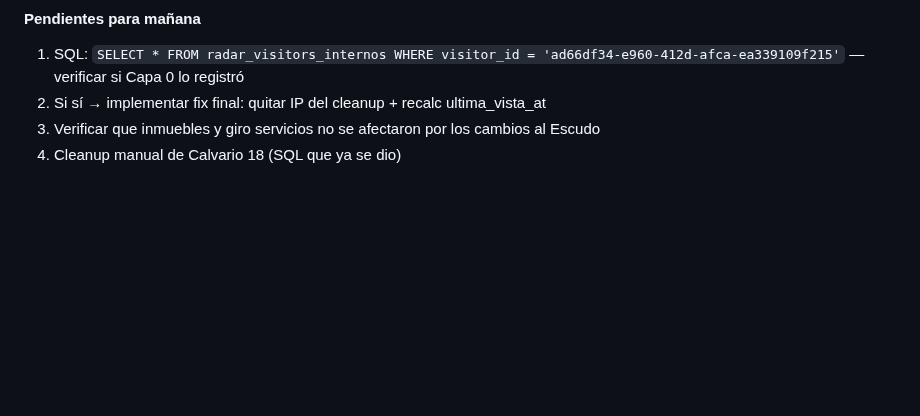
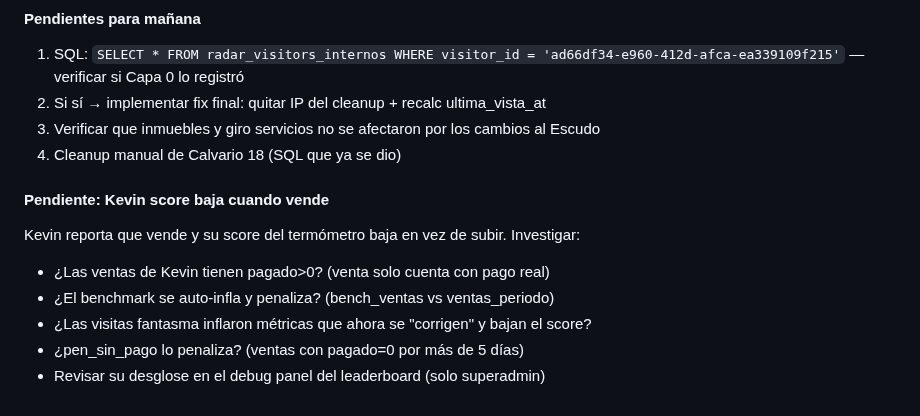
Before and after one commit to gansomedina/cotizacloud, a Markdown page: CLAUDE.md, the part around the change. GitHub-like rendering; blank space fills up the shorter version.

Commit message:
docs: pendiente investigar score de Kevin baja al vender
https://claude.ai/code/session_012dgEfYCyoqR8RzZdKdjWMo

```diff
--- a/CLAUDE.md
+++ b/CLAUDE.md
@@ -1758,3 +1758,11 @@ El bridge corre solo al login. La cookie cza_session del custom dura 3 días (ig
 2. Si sí → implementar fix final: quitar IP del cleanup + recalc ultima_vista_at
 3. Verificar que inmuebles y giro servicios no se afectaron por los cambios al Escudo
 4. Cleanup manual de Calvario 18 (SQL que ya se dio)
+
+#### Pendiente: Kevin score baja cuando vende
+Kevin reporta que vende y su score del termómetro baja en vez de subir. Investigar:
+- ¿Las ventas de Kevin tienen pagado>0? (venta solo cuenta con pago real)
+- ¿El benchmark se auto-infla y penaliza? (bench_ventas vs ventas_periodo)
+- ¿Las visitas fantasma inflaron métricas que ahora se "corrigen" y bajan el score?
+- ¿pen_sin_pago lo penaliza? (ventas con pagado=0 por más de 5 días)
+- Revisar su desglose en el debug panel del leaderboard (solo superadmin)
```
